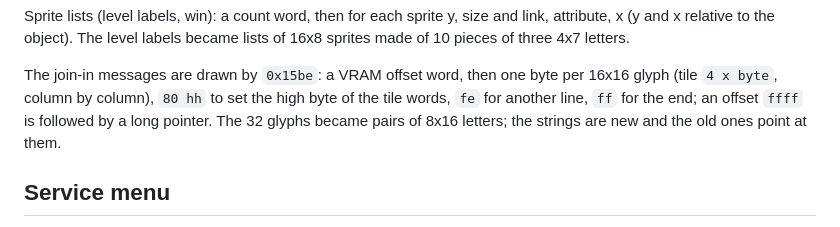
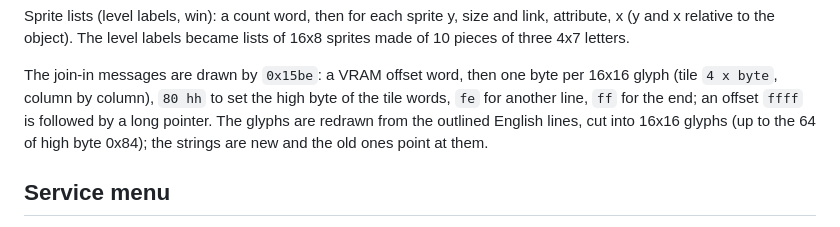
Before and after one commit to tbender4/puyopuy2e, a Markdown page: docs/notes.md, the part around the change. Drawn GitHub-style.

```diff
--- a/docs/notes.md
+++ b/docs/notes.md
@@ -92,8 +92,8 @@ sprites made of 10 pieces of three 4x7 letters.
 The join-in messages are drawn by `0x15be`: a VRAM offset word, then one byte per 16x16
 glyph (tile `4 x byte`, column by column), `80 hh` to set the high byte of the tile
 words, `fe` for another line, `ff` for the end; an offset `ffff` is followed by a long
-pointer. The 32 glyphs became pairs of 8x16 letters; the strings are new and the old
-ones point at them.
+pointer. The glyphs are redrawn from the outlined English lines, cut into 16x16 glyphs
+(up to the 64 of high byte 0x84); the strings are new and the old ones point at them.
 
 ## Service menu
 
```
Also changed, not shown: README.md (+8 -8 lines), screenshots/challenger_en.png, screenshots/challenger_jp.png, screenshots/join_en.png, screenshots/join_jp.png, screenshots/md/editor_en.png, screenshots/md/ruleedit_en.png, 4 other files.
